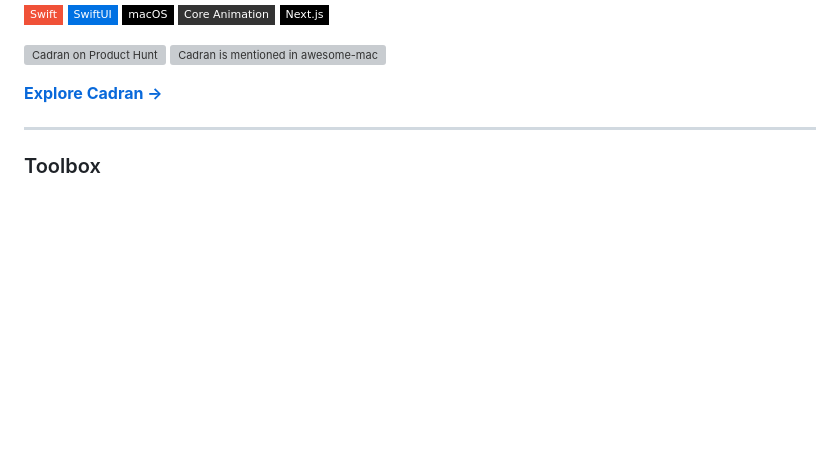
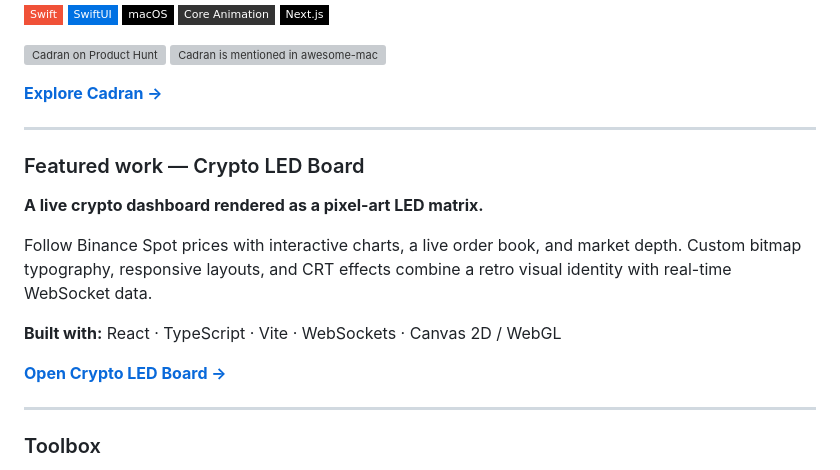
Before and after one commit to Ilyomix/Ilyomix, a Markdown page: README.md, the part around the change. GitHub-like rendering; badges without logos; blank space fills up the shorter version; grey boxes are pictures that could not be loaded.

Commit message:
Add Crypto LED Board to GitHub profile

```diff
--- a/README.md
+++ b/README.md
@@ -33,6 +33,18 @@ Cadran brings crafted clock faces to every Space and display while staying energ
 <a href="https://github.com/jaywcjlove/awesome-mac/tree/master?tab=readme-ov-file#general-tools"><img alt="Cadran is mentioned in awesome-mac" width="220" height="40" src="https://awesome.re/mentioned-badge.svg"></a>
 
 [**Explore Cadran →**](https://www.cadranapp.com)
+
+---
+
+### Featured work — Crypto LED Board
+
+**A live crypto dashboard rendered as a pixel-art LED matrix.**
+
+Follow Binance Spot prices with interactive charts, a live order book, and market depth. Custom bitmap typography, responsive layouts, and CRT effects combine a retro visual identity with real-time WebSocket data.
+
+**Built with:** React · TypeScript · Vite · WebSockets · Canvas 2D / WebGL
+
+[**Open Crypto LED Board →**](https://crypto-led-board.vercel.app/)
 
 ---
 
```
